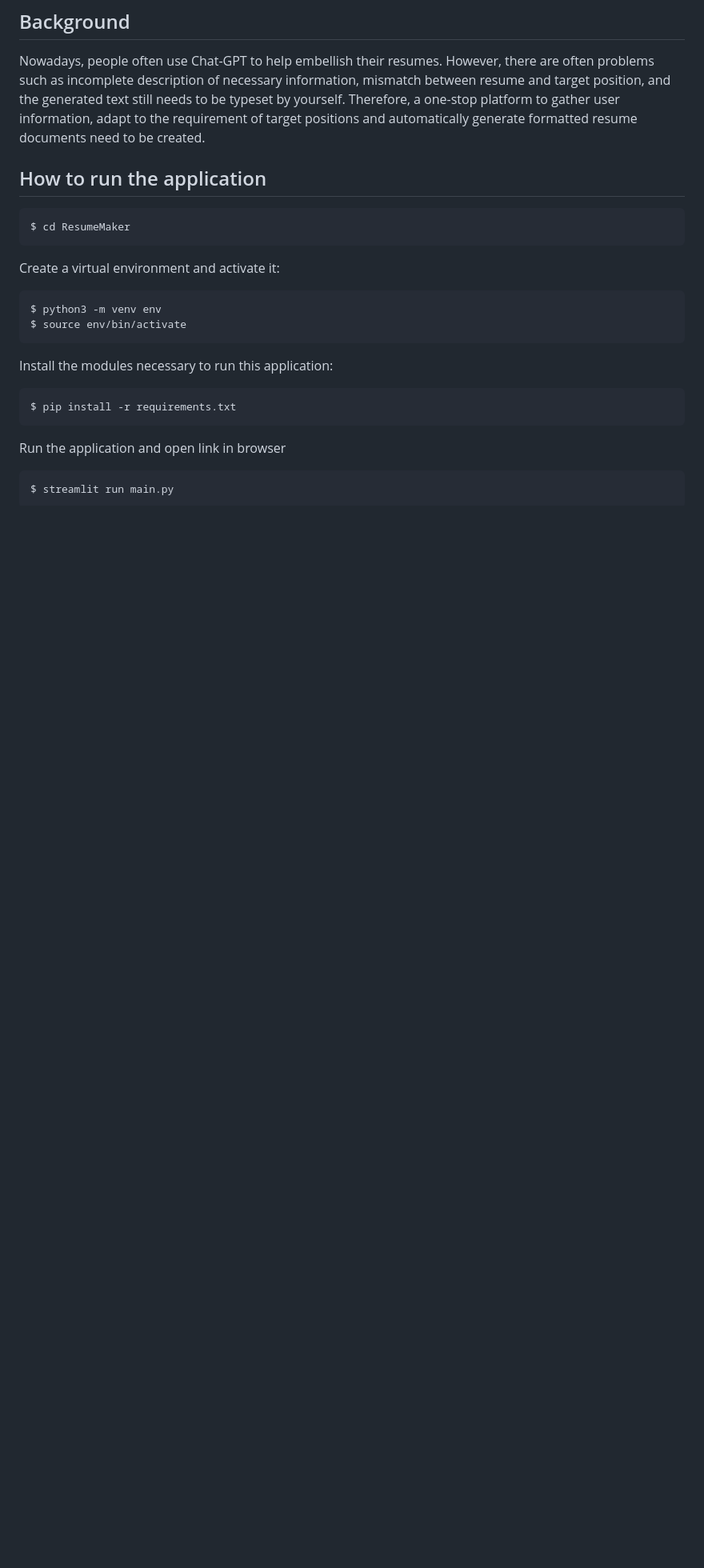
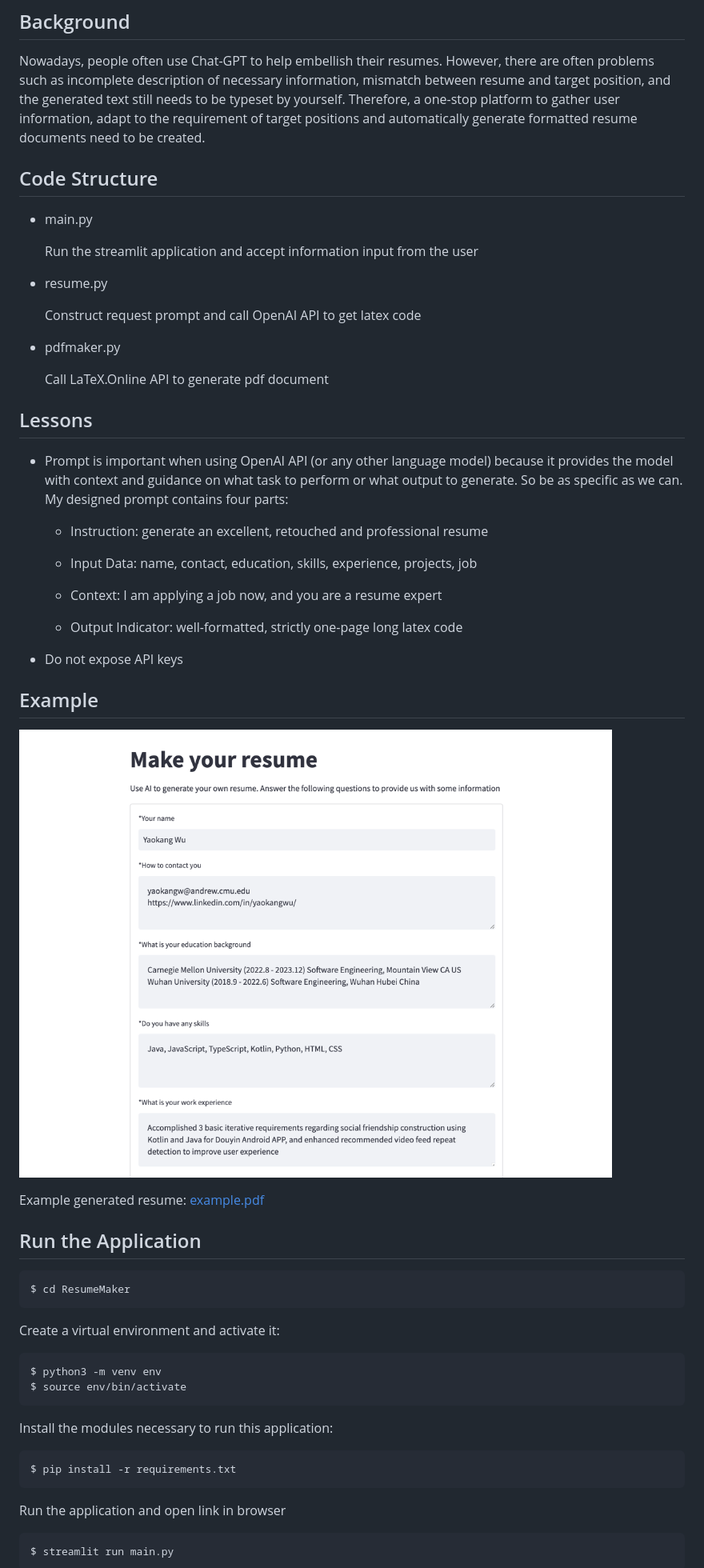
Before and after one commit to Hallimede/ResumeMaker, a Markdown page: README.md, the part around the change printed below. Shown: that part at 80% size. GitHub-like rendering; pictures changed too: img.png (added); blank space fills up the shorter version.

Commit message:
Add code structure and lessons in readme

````diff
--- a/README.md
+++ b/README.md
@@ -8,12 +8,46 @@ This application can automatically generate a resume pdf document based on the u
 
 Nowadays, people often use Chat-GPT to help embellish their resumes. However, there are often problems such as incomplete description of necessary information, mismatch between resume and target position, and the generated text still needs to be typeset by yourself. Therefore, a one-stop platform to gather user information, adapt to the requirement of target positions and automatically generate formatted resume documents need to be created.
 
+## Code Structure
+
+- main.py
+
+    Run the streamlit application and accept information input from the user
+
+- resume.py
+
+    Construct request prompt and call OpenAI API to get latex code
+
+- pdfmaker.py
+
+    Call LaTeX.Online API to generate pdf document
+
+## Lessons
+
+- Prompt is important when using OpenAI API (or any other language model) because it provides the model with context and guidance on what task to perform or what output to generate. So be as specific as we can. My designed prompt contains four parts:
+
+  - Instruction: generate an excellent, retouched and professional resume
+
+  - Input Data: name, contact, education, skills, experience, projects, job
+
+  - Context: I am applying a job now, and you are a resume expert
+
+  - Output Indicator: well-formatted, strictly one-page long latex code
+
+
+- Do not expose API keys
+
+
+## Example
+
+![img.png](img.png)
+
+Example generated resume:
+[example.pdf](example.pdf)
 
 
 
-
-
-## How to run the application
+## Run the Application
 
 ```bash
 $ cd ResumeMaker
````
Also changed, not shown: other parts of README.md (+7 -0 lines), fe.png (added), 3 other files.
